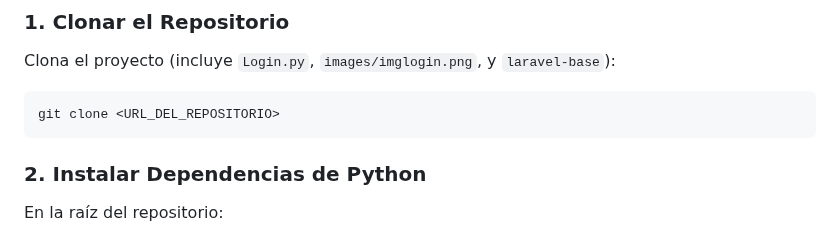
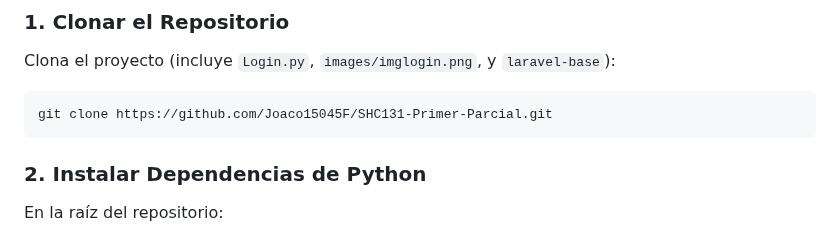
Before and after one commit to Joaco15045F/SHC131-Primer-Parcial, a Markdown page: README.md, the part around the change. Rendered like a GitHub page.

````diff
--- a/README.md
+++ b/README.md
@@ -166,7 +166,7 @@ Para generar modelos en un proyecto Laravel existente:
 ### 1. Clonar el Repositorio
 Clona el proyecto (incluye `Login.py`, `images/imglogin.png`, y `laravel-base`):
 ```bash
-git clone <URL_DEL_REPOSITORIO>
+git clone https://github.com/Joaco15045F/SHC131-Primer-Parcial.git
 ```
 
 ### 2. Instalar Dependencias de Python
````
